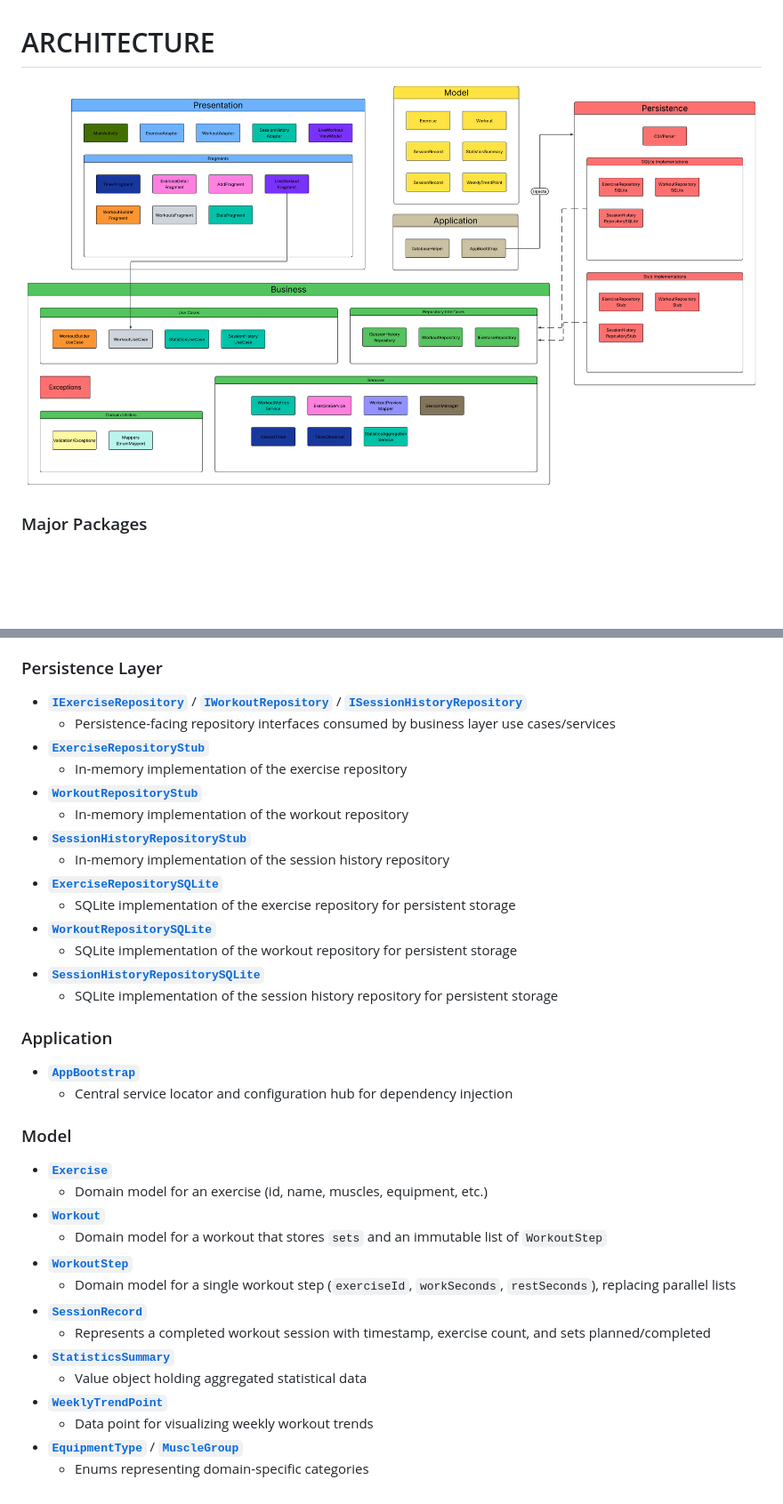
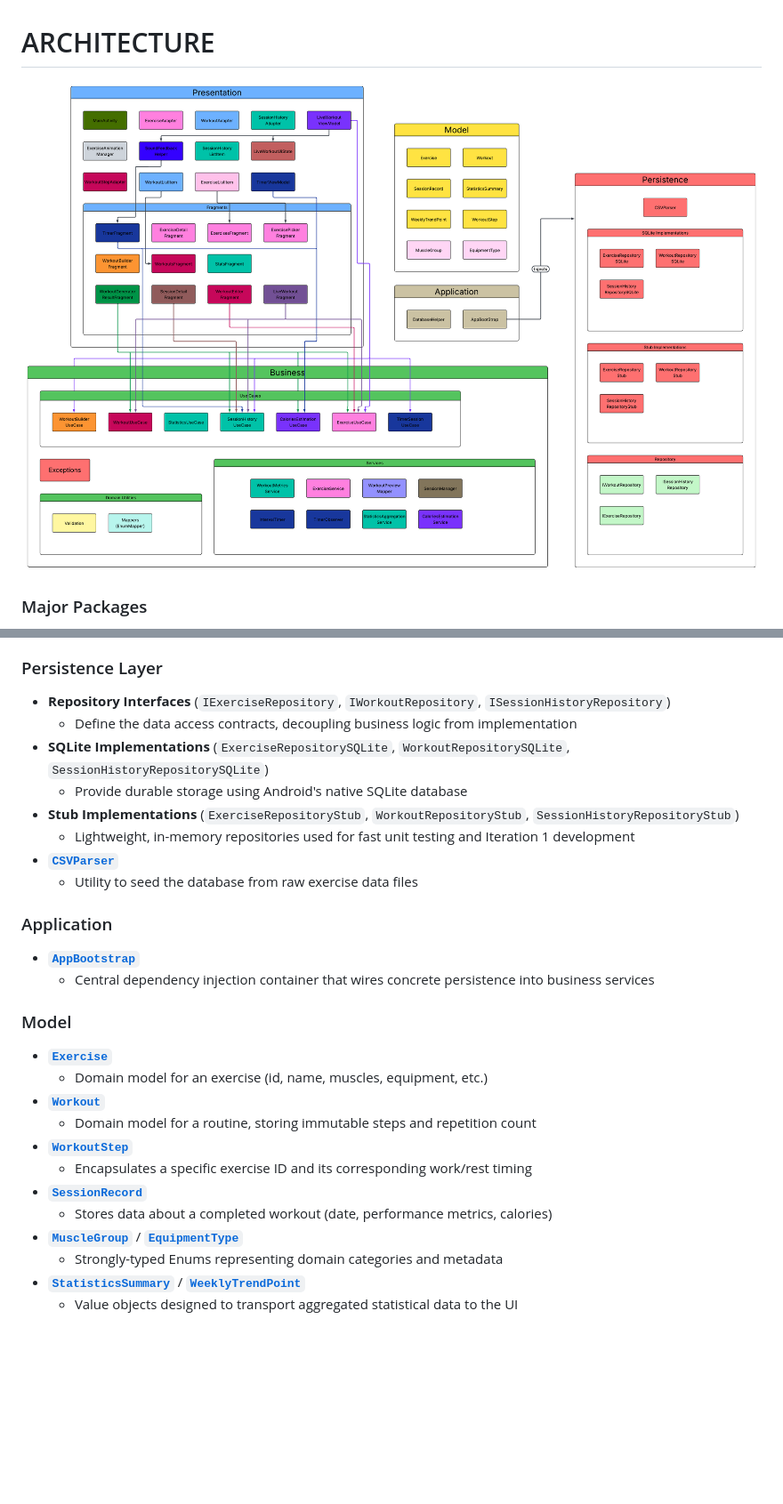
Before and after one commit to DNgMinh/ExerGen, a Markdown page: ARCHITECTURE.md, 2 parts joined by grey strips. Shown: that part at 89% size. Rendered like a GitHub page; pictures changed too: Architecture-Diagram.png; blank space fills up the shorter version.

```diff
--- a/ARCHITECTURE.md
+++ b/ARCHITECTURE.md
@@ -83,39 +84,31 @@
 
 ### Persistence Layer
 
-- **[`IExerciseRepository`](app/src/main/java/com/example/exergen/persistence/repository/IExerciseRepository.java)** / **[`IWorkoutRepository`](app/src/main/java/com/example/exergen/persistence/repository/IWorkoutRepository.java)** / **[`ISessionHistoryRepository`](app/src/main/java/com/example/exergen/persistence/repository/ISessionHistoryRepository.java)**
-    - Persistence-facing repository interfaces consumed by business layer use cases/services
-- **[`ExerciseRepositoryStub`](app/src/main/java/com/example/exergen/persistence/ExerciseRepositoryStub.java)**
-    - In-memory implementation of the exercise repository
-- **[`WorkoutRepositoryStub`](app/src/main/java/com/example/exergen/persistence/WorkoutRepositoryStub.java)**
-    - In-memory implementation of the workout repository
-- **[`SessionHistoryRepositoryStub`](app/src/main/java/com/example/exergen/persistence/SessionHistoryRepositoryStub.java)**
-    - In-memory implementation of the session history repository
-- **[`ExerciseRepositorySQLite`](app/src/main/java/com/example/exergen/persistence/ExerciseRepositorySQLite.java)**
-    - SQLite implementation of the exercise repository for persistent storage
-- **[`WorkoutRepositorySQLite`](app/src/main/java/com/example/exergen/persistence/WorkoutRepositorySQLite.java)**
-    - SQLite implementation of the workout repository for persistent storage
-- **[`SessionHistoryRepositorySQLite`](app/src/main/java/com/example/exergen/persistence/SessionHistoryRepositorySQLite.java)**
-    - SQLite implementation of the session history repository for persistent storage
+- **Repository Interfaces** (`IExerciseRepository`, `IWorkoutRepository`, `ISessionHistoryRepository`)
+  - Define the data access contracts, decoupling business logic from implementation
+- **SQLite Implementations** (`ExerciseRepositorySQLite`, `WorkoutRepositorySQLite`, `SessionHistoryRepositorySQLite`)
+  - Provide durable storage using Android's native SQLite database
+- **Stub Implementations** (`ExerciseRepositoryStub`, `WorkoutRepositoryStub`, `SessionHistoryRepositoryStub`)
+  - Lightweight, in-memory repositories used for fast unit testing and Iteration 1 development
+- **[`CSVParser`](app/src/main/java/com/example/exergen/persistence/CSVParser.java)**
+  - Utility to seed the database from raw exercise data files
 
 ### Application
 
 - **[`AppBootstrap`](app/src/main/java/com/example/exergen/application/AppBootstrap.java)**
-  - Central service locator and configuration hub for dependency injection
+  - Central dependency injection container that wires concrete persistence into business services
 
 ### Model
 
 - **[`Exercise`](app/src/main/java/com/example/exergen/model/Exercise.java)**
   - Domain model for an exercise (id, name, muscles, equipment, etc.)
 - **[`Workout`](app/src/main/java/com/example/exergen/model/Workout.java)**
-  - Domain model for a workout that stores `sets` and an immutable list of `WorkoutStep`
+  - Domain model for a routine, storing immutable steps and repetition count
 - **[`WorkoutStep`](app/src/main/java/com/example/exergen/model/WorkoutStep.java)**
-  - Domain model for a single workout step (`exerciseId`, `workSeconds`, `restSeconds`), replacing parallel lists
+  - Encapsulates a specific exercise ID and its corresponding work/rest timing
 - **[`SessionRecord`](app/src/main/java/com/example/exergen/model/SessionRecord.java)**
-  - Represents a completed workout session with timestamp, exercise count, and sets planned/completed
-- **[`StatisticsSummary`](app/src/main/java/com/example/exergen/model/StatisticsSummary.java)**
-  - Value object holding aggregated statistical data
-- **[`WeeklyTrendPoint`](app/src/main/java/com/example/exergen/model/WeeklyTrendPoint.java)**
-  - Data point for visualizing weekly workout trends
-- **[`EquipmentType`](app/src/main/java/com/example/exergen/model/EquipmentType.java)** / **[`MuscleGroup`](app/src/main/java/com/example/exergen/model/MuscleGroup.java)**
-  - Enums representing domain-specific categories
+  - Stores data about a completed workout (date, performance metrics, calories)
+- **[`MuscleGroup`](app/src/main/java/com/example/exergen/model/MuscleGroup.java)** / **[`EquipmentType`](app/src/main/java/com/example/exergen/model/EquipmentType.java)**
+  - Strongly-typed Enums representing domain categories and metadata
+- **[`StatisticsSummary`](app/src/main/java/com/example/exergen/model/StatisticsSummary.java)** / **[`WeeklyTrendPoint`](app/src/main/java/com/example/exergen/model/WeeklyTrendPoint.java)**
+  - Value objects designed to transport aggregated statistical data to the UI
```
Also changed, not shown: other parts of ARCHITECTURE.md (+47 -46 lines), Docs/RETROSPECTIVE.md (+1 -1 lines).
